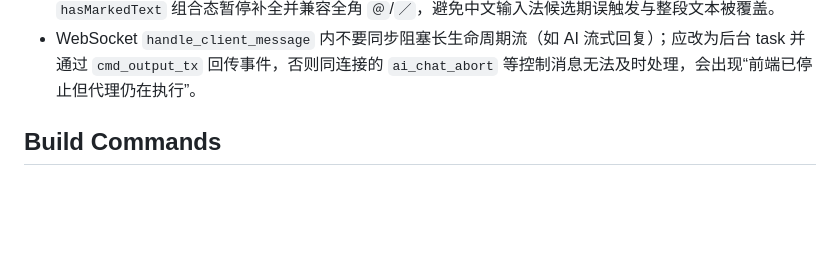
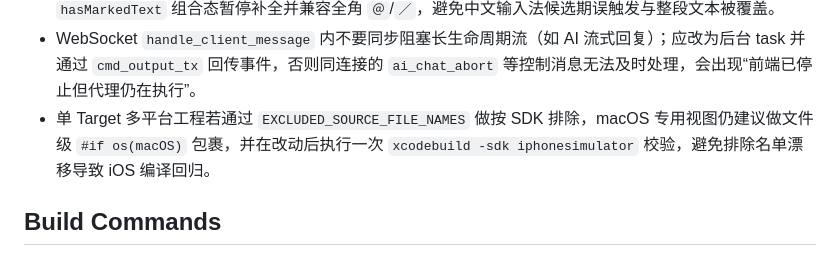
Before and after one commit to gitbobobo/tidyflow, a Markdown page: AGENTS.md, the part around the change. GitHub-like rendering; blank space fills up the shorter version.

Commit message:
docs(agents): 添加 iOS 编译 EXCLUDED_SOURCE_FILE_NAMES 注意事项

```diff
--- a/AGENTS.md
+++ b/AGENTS.md
@@ -68,6 +68,7 @@ TidyFlow is a macOS-native multi-project development tool with VS Code-level ter
 - `AITabView` 等在 `switch` 分支中创建的子视图，切换工作空间时可能在同一 SwiftUI 更新周期被移除，导致 `onChange` 不触发而 `appState` 上的全局状态残留。必须在 `onDisappear` 保存快照（用 `previousSnapshotKey` 而非 `currentSnapshotKey`，因为后者已指向新空间），并在 `onAppear` 恢复当前工作空间的快照或清空，不能仅依赖 `onChange`。
 - 聊天输入框实现 `@` 文件引用和 `/` 斜杠命令自动补全时，应以“光标所在 token”做触发与替换范围，且在 `hasMarkedText` 组合态暂停补全并兼容全角 `＠`/`／`，避免中文输入法候选期误触发与整段文本被覆盖。
 - WebSocket `handle_client_message` 内不要同步阻塞长生命周期流（如 AI 流式回复）；应改为后台 task 并通过 `cmd_output_tx` 回传事件，否则同连接的 `ai_chat_abort` 等控制消息无法及时处理，会出现“前端已停止但代理仍在执行”。
+- 单 Target 多平台工程若通过 `EXCLUDED_SOURCE_FILE_NAMES` 做按 SDK 排除，macOS 专用视图仍建议做文件级 `#if os(macOS)` 包裹，并在改动后执行一次 `xcodebuild -sdk iphonesimulator` 校验，避免排除名单漂移导致 iOS 编译回归。
 
 ## Build Commands
 
```
